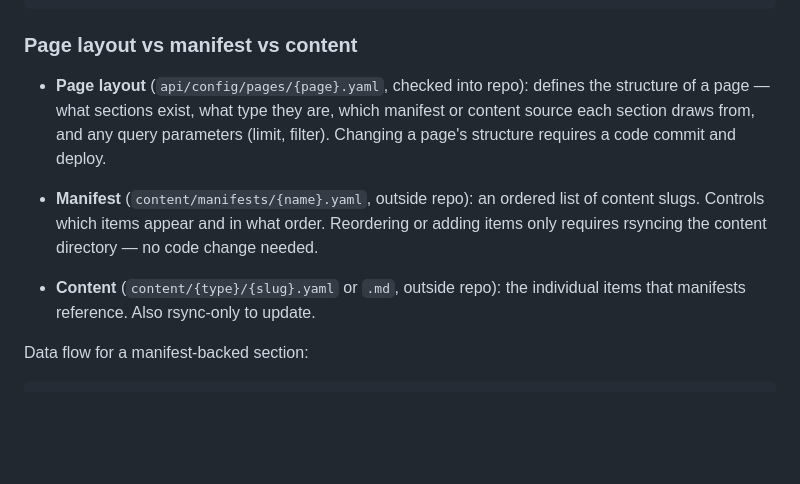
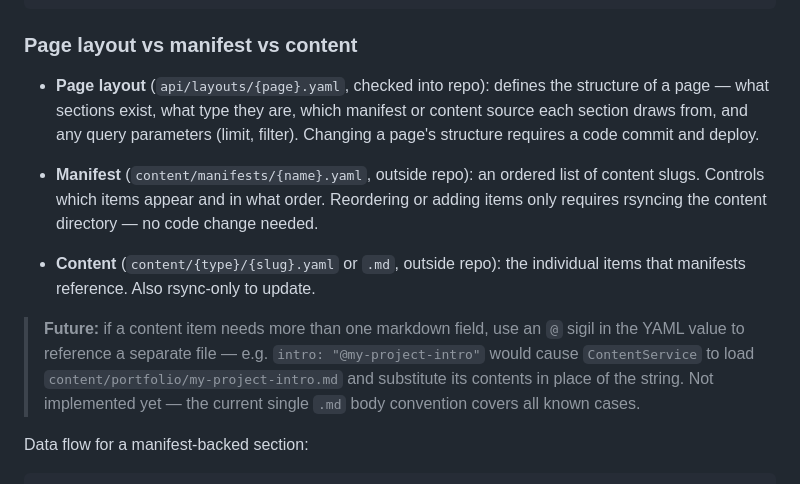
Before and after one commit to theteknocat/peter-portfolio-2.0, a Markdown page: docs/portfolio-rebuild-plan.md, the part around the change. Drawn GitHub-style; blank space fills up the shorter version.

Commit message:
docs: update plan with some future concerns and fixed a bad path

```diff
--- a/docs/portfolio-rebuild-plan.md
+++ b/docs/portfolio-rebuild-plan.md
@@ -284,7 +284,7 @@ GET /api/content/{type}/{slug}
 
 ### Page layout vs manifest vs content
 
-- **Page layout** (`api/config/pages/{page}.yaml`, checked into repo): defines the structure
+- **Page layout** (`api/layouts/{page}.yaml`, checked into repo): defines the structure
   of a page — what sections exist, what type they are, which manifest or content source each
   section draws from, and any query parameters (limit, filter). Changing a page's structure
   requires a code commit and deploy.
@@ -295,6 +295,12 @@ GET /api/content/{type}/{slug}
 
 - **Content** (`content/{type}/{slug}.yaml` or `.md`, outside repo): the individual items
   that manifests reference. Also rsync-only to update.
+
+> **Future:** if a content item needs more than one markdown field, use an `@` sigil in the
+> YAML value to reference a separate file — e.g. `intro: "@my-project-intro"` would cause
+> `ContentService` to load `content/portfolio/my-project-intro.md` and substitute its contents
+> in place of the string. Not implemented yet — the current single `.md` body convention covers
+> all known cases.
 
 Data flow for a manifest-backed section:
 
```
